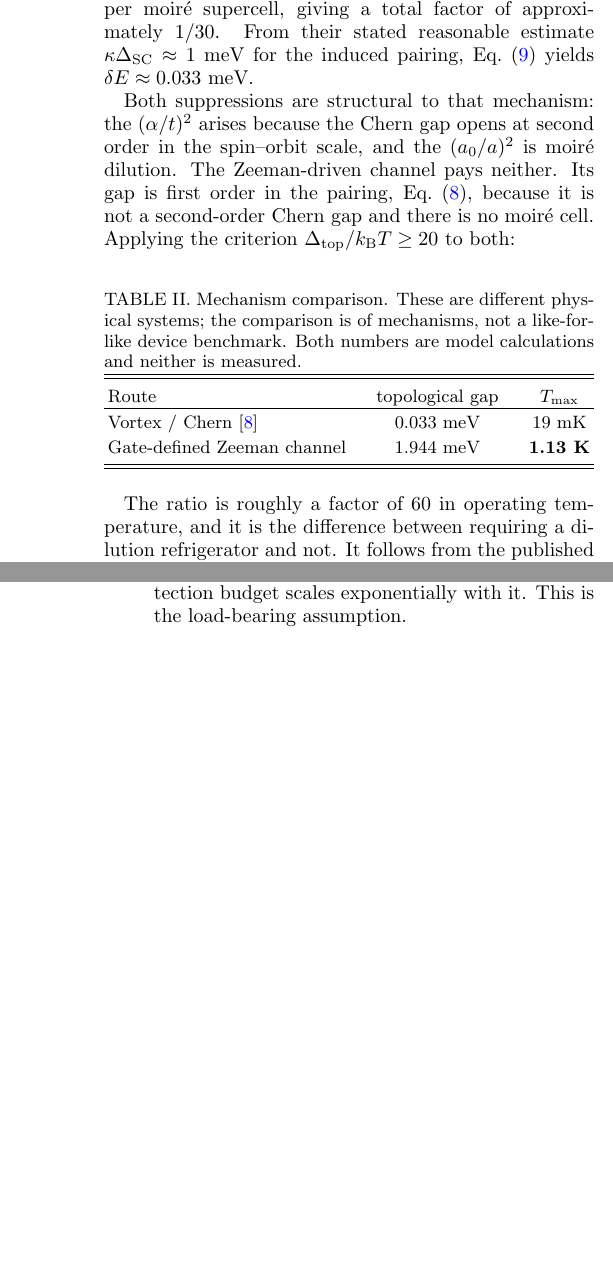
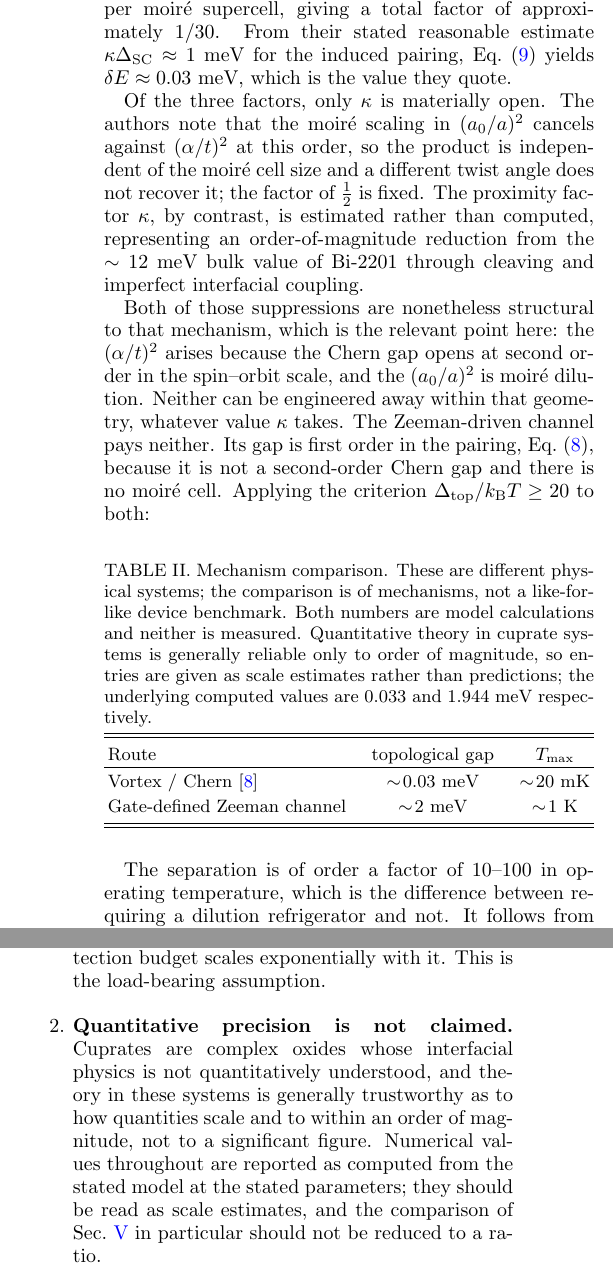
Before and after one commit to VariableYT/Twisted-Cuprate-Majorana, a LaTeX paper (paper/main.tex): two parts of the columns of pages 4 and 5 of 6, joined at a grey line, cut so that both start at the same text, the shorter picture padded with empty space. Compiled offline with pdfLaTeX.

Commit message:
Add files via upload

```diff
--- a/paper/main.tex
+++ b/paper/main.tex
@@ -305,18 +305,29 @@ MZMs in vortex cores. Their topological gap descends from the induced pairing
 through an explicit reduction chain,
 %
 \begin{equation}
-\delta E = \Delta \times \tfrac{1}{2} \times (\alpha/t)^2 \times (a_0/a)^2 ,
+\delta E = \tfrac{1}{2}\, \kappa \, (\alpha/t)^2 \, (a_0/a)^2 \, \Delta_{\rm SC} ,
 \label{eq:chain}
 \end{equation}
 %
 with $\alpha = 76$~meV, $t = 132$~meV and five unit cells per moir\'e
 supercell, giving a total factor of approximately $1/30$. From their stated
 reasonable estimate $\kappa\Delta_{\rm SC}\approx 1$~meV for the induced
-pairing, Eq.~(\ref{eq:chain}) yields $\delta E \approx 0.033$~meV.
+pairing, Eq.~(\ref{eq:chain}) yields $\delta E \approx 0.03$~meV, which is the
+value they quote.
 
-Both suppressions are structural to that mechanism: the $(\alpha/t)^2$ arises
-because the Chern gap opens at second order in the spin--orbit scale, and the
-$(a_0/a)^2$ is moir\'e dilution. The Zeeman-driven channel pays neither. Its
+Of the three factors, only $\kappa$ is materially open. The authors note that
+the moir\'e scaling in $(a_0/a)^2$ cancels against $(\alpha/t)^2$ at this
+order, so the product is independent of the moir\'e cell size and a different
+twist angle does not recover it; the factor of $\tfrac{1}{2}$ is fixed. The
+proximity factor $\kappa$, by contrast, is estimated rather than computed,
+representing an order-of-magnitude reduction from the $\sim12$~meV bulk value
+of Bi-2201 through cleaving and imperfect interfacial coupling.
+
+Both of those suppressions are nonetheless structural to that mechanism, which
+is the relevant point here: the $(\alpha/t)^2$ arises because the Chern gap
+opens at second order in the spin--orbit scale, and the $(a_0/a)^2$ is moir\'e
+dilution. Neither can be engineered away within that geometry, whatever value
+$\kappa$ takes. The Zeeman-driven channel pays neither. Its
 gap is first order in the pairing, Eq.~(\ref{eq:bound}), because it is not a
 second-order Chern gap and there is no moir\'e cell. Applying the criterion
 $\dtop/\kB T \ge 20$ to both:
@@ -324,18 +335,21 @@ $\dtop/\kB T \ge 20$ to both:
 \begin{table}[h]
 \caption{Mechanism comparison. These are different physical systems; the
 comparison is of mechanisms, not a like-for-like device benchmark. Both
-numbers are model calculations and neither is measured.}
+numbers are model calculations and neither is measured. Quantitative theory in
+cuprate systems is generally reliable only to order of magnitude, so entries
+are given as scale estimates rather than predictions; the underlying computed
+values are $0.033$ and $1.944$~meV respectively.}
 \label{tab:mechanism}
 \begin{ruledtabular}
 \begin{tabular}{lcc}
 Route & topological gap & $T_{\max}$ \\
 \hline
-Vortex / Chern~\cite{Margalit2022} & 0.033 meV & 19 mK \\
-Gate-defined Zeeman channel & 1.944 meV & \textbf{1.13 K} \\
+Vortex / Chern~\cite{Margalit2022} & $\sim\!0.03$ meV & $\sim\!20$ mK \\
+Gate-defined Zeeman channel & $\sim\!2$ meV & $\sim\!1$ K \\
 \end{tabular}
 \end{ruledtabular}
 \end{table}
 
-The ratio is roughly a factor of $60$ in operating temperature, and it is the
-difference between requiring a dilution refrigerator and not. It follows from
-the published reduction chain rather than from any disagreement with it.
+The separation is of order a factor of $10$--$100$ in operating temperature,
+which is the difference between requiring a dilution refrigerator and not. It
+follows from the published reduction chain rather than from any disagreement
@@ -486,6 +505,13 @@ has not been tested. A positive result must exclude Coulomb blockade.
 \begin{enumerate}
 \item \textbf{The induced gap is unmeasured} and every protection budget scales
 exponentially with it. This is the load-bearing assumption.
+\item \textbf{Quantitative precision is not claimed.} Cuprates are complex
+oxides whose interfacial physics is not quantitatively understood, and theory
+in these systems is generally trustworthy as to how quantities scale and to
+within an order of magnitude, not to a significant figure. Numerical values
+throughout are reported as computed from the stated model at the stated
+parameters; they should be read as scale estimates, and the comparison of
+Sec.~\ref{sec:comparison} in particular should not be reduced to a ratio.
 \item \textbf{Not room temperature.} At $300$~K the criterion demands
 $\dtop \approx 517$~meV, a bare pairing of order $1$~eV. No thermal engineering
 alters $\kB T$.
```
Also changed, not shown: paper/main.tex (9 more changed lines).
